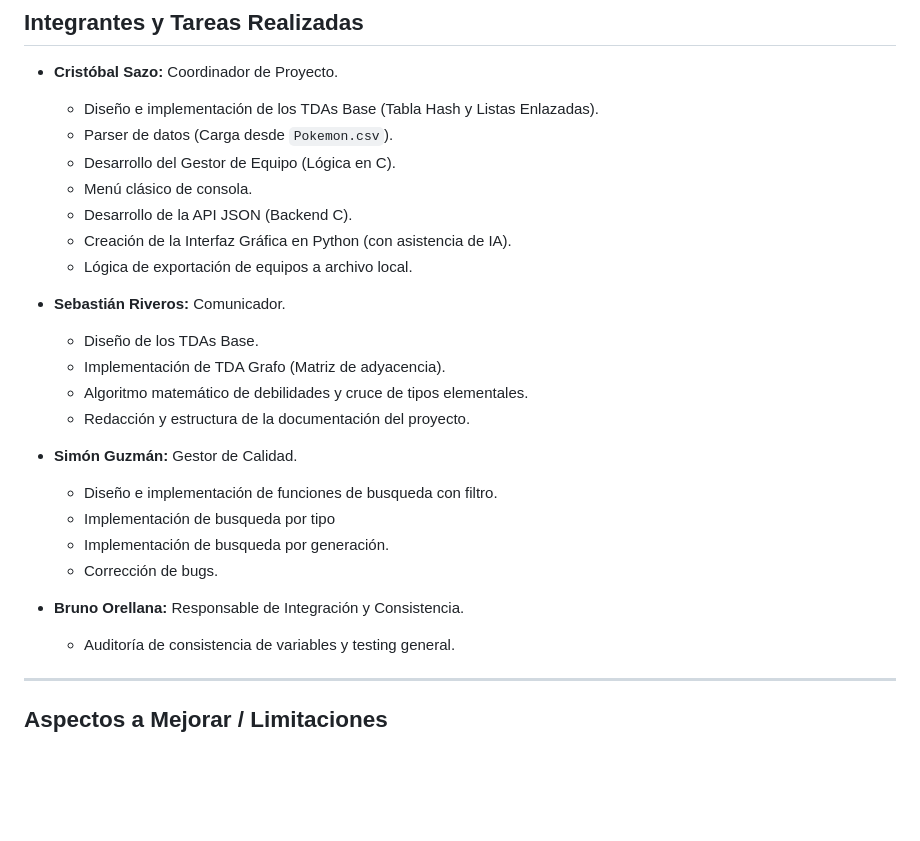
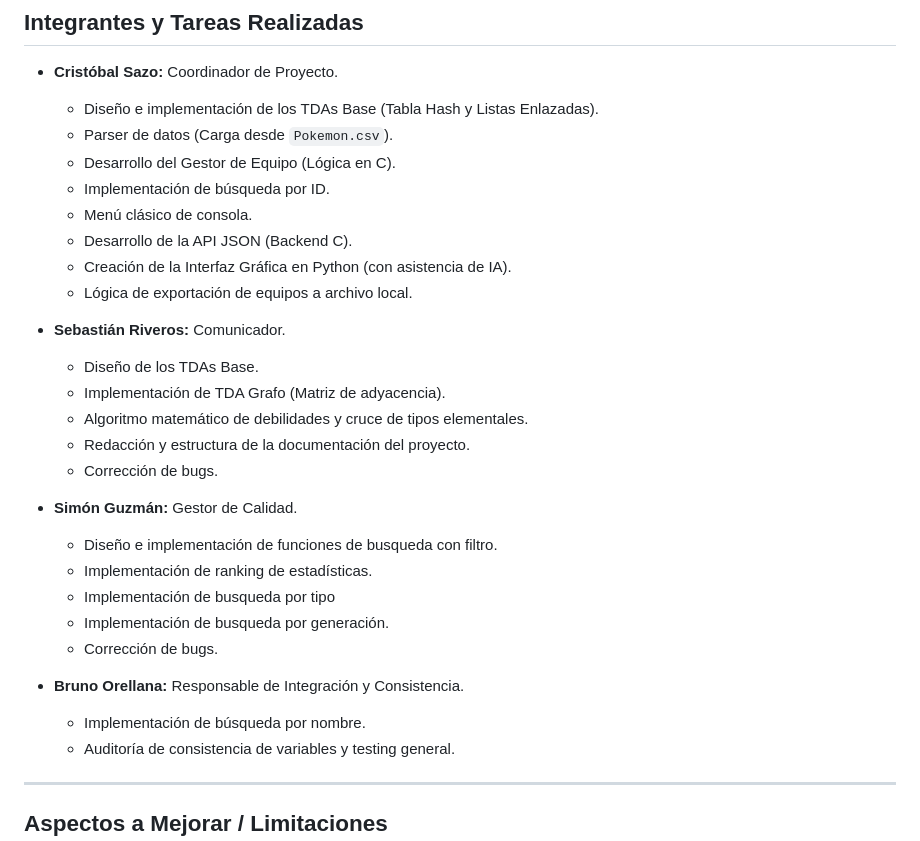
Before and after one commit to CrisD7/PokeHash, a Markdown page: README.md, the part around the change. Drawn GitHub-style; blank space fills up the shorter version.

Commit message:
readme actualizado 4

```diff
--- a/README.md
+++ b/README.md
@@ -67,6 +67,7 @@ Para cumplir con las reglas del proyecto universitario, **toda la lógica, matem
   - Diseño e implementación de los TDAs Base (Tabla Hash y Listas Enlazadas).
   - Parser de datos (Carga desde `Pokemon.csv`).
   - Desarrollo del Gestor de Equipo (Lógica en C).
+  - Implementación de búsqueda por ID.
   - Menú clásico de consola.
   - Desarrollo de la API JSON (Backend C).
   - Creación de la Interfaz Gráfica en Python (con asistencia de IA).
@@ -77,14 +78,17 @@ Para cumplir con las reglas del proyecto universitario, **toda la lógica, matem
   - Implementación de TDA Grafo (Matriz de adyacencia).
   - Algoritmo matemático de debilidades y cruce de tipos elementales.
   - Redacción y estructura de la documentación del proyecto.
+  - Corrección de bugs.
 
 - **Simón Guzmán:** Gestor de Calidad.
   - Diseño e implementación de funciones de busqueda con filtro.
+  - Implementación de ranking de estadísticas.
   - Implementación de busqueda por tipo
   - Implementación de busqueda por generación.
   - Corrección de bugs.
 
 - **Bruno Orellana:** Responsable de Integración y Consistencia.
+  - Implementación de búsqueda por nombre.
   - Auditoría de consistencia de variables y testing general.
 
 ---
```
